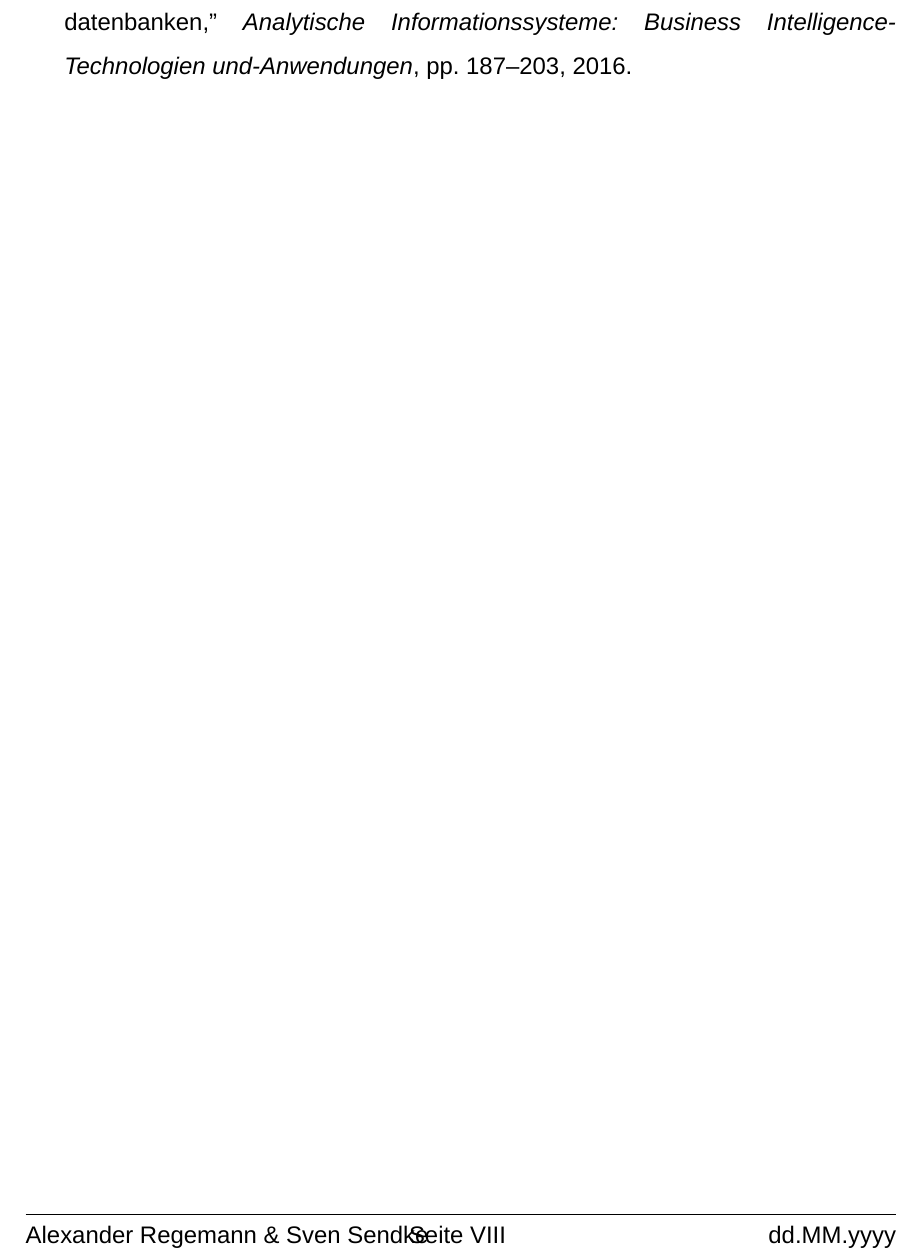
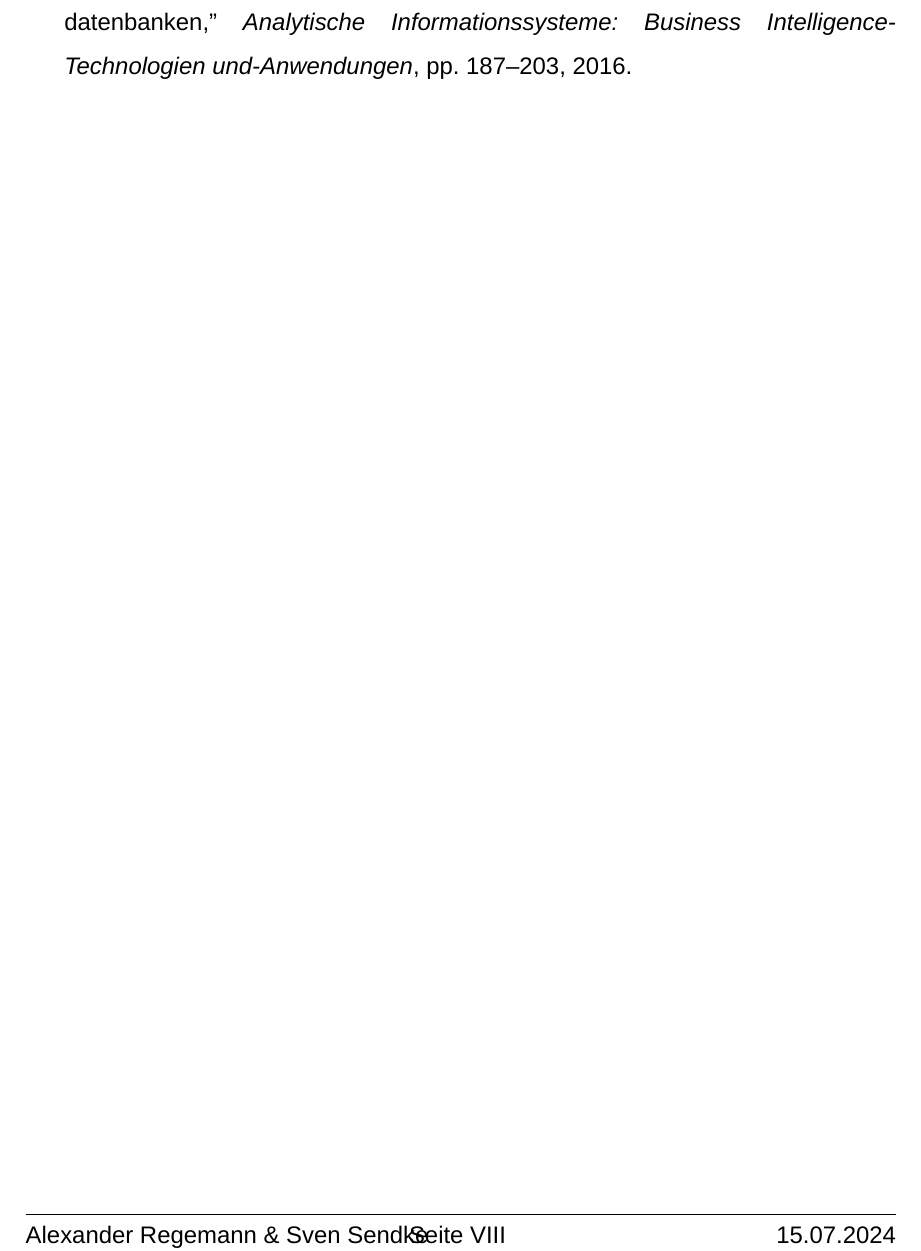
Before and after one commit to einBuegelbrett/Diskrete-Mathematik-Hausarbeit, a LaTeX document (main.tex): part of page 17 of 17, cut so that both start at the same text. Compiled offline with XeLaTeX; a missing font is replaced by an installed copy or a similar font.

Commit message:
added date

```diff
--- a/main.tex
+++ b/main.tex
@@ -17,7 +17,7 @@
 \def\abteilungsName{Abteilungsname}
 \def\projektBetreuer{Vorname Nachname}
 \def\dozent{Dipl.-Math. Christian Kratochwil}
-\def\abgabeDatum{dd.MM.yyyy}
+\def\abgabeDatum{15.07.2024}
 %-----------------------------------------------------------------------------------
 
 
```
